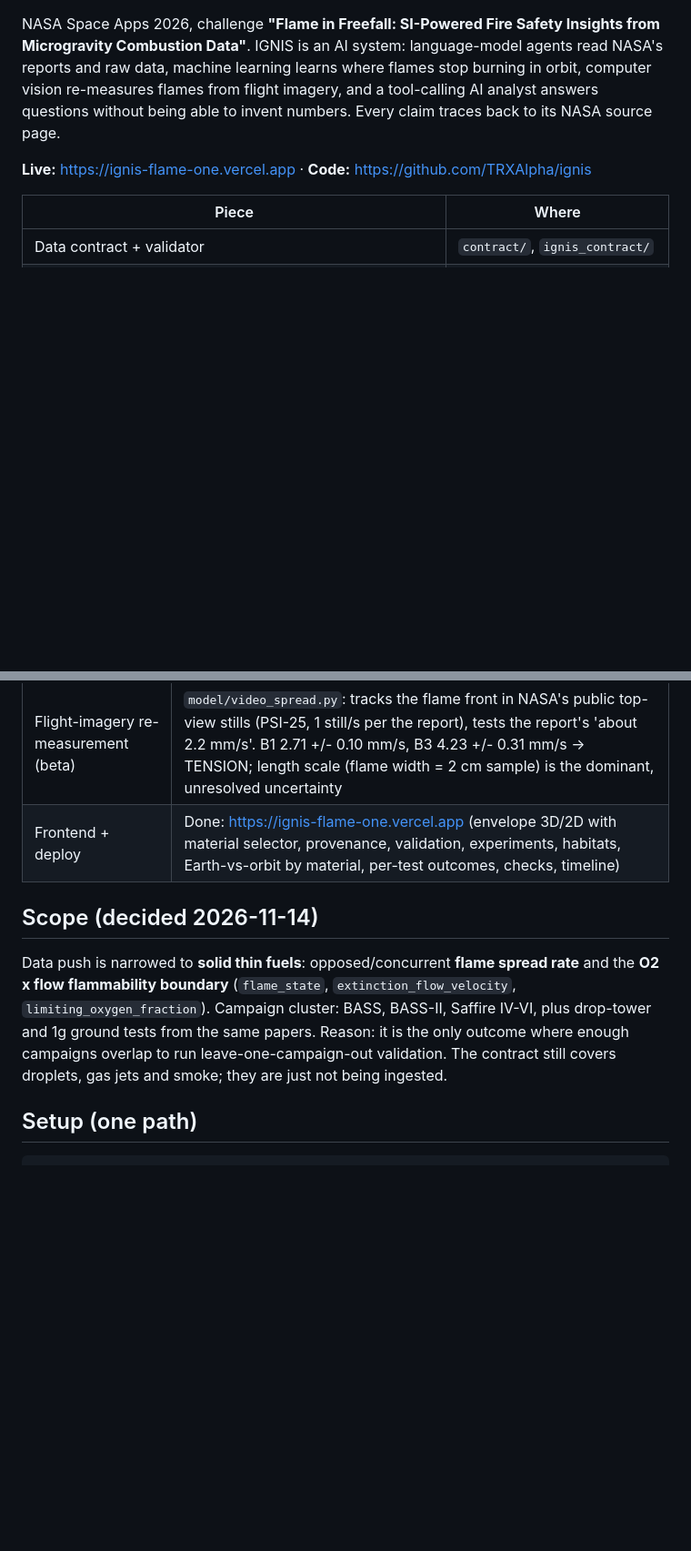
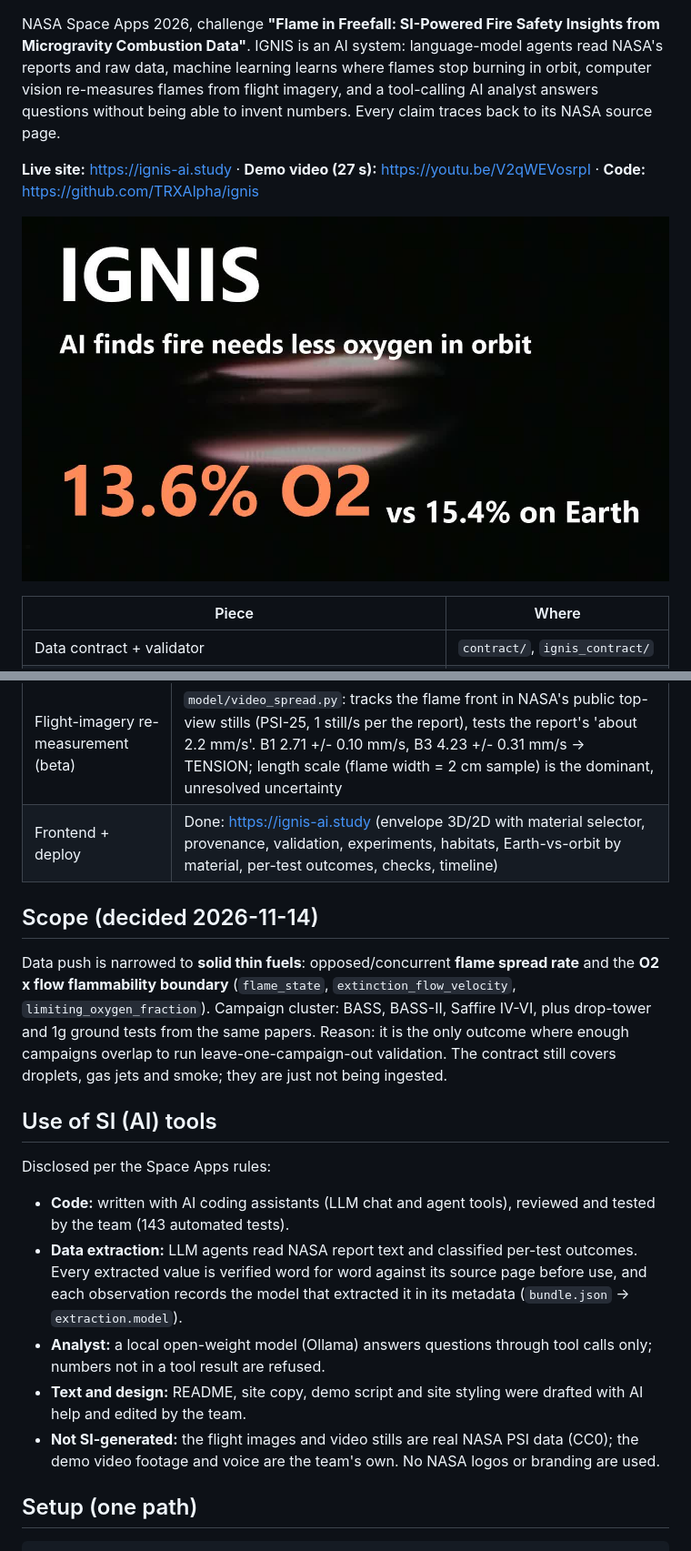
Before and after one commit to TRXAlpha/ignis, a Markdown page: README.md, 2 parts joined by grey strips. Shown at 91% size. Rendered like a GitHub page; pictures changed too: docs/img/demo-thumb.jpg (added); blank space fills up the shorter version.

Commit message:
Final: live site ignis-ai.study, demo video link and thumbnail, SI use disclosure

```diff
--- a/README.md
+++ b/README.md
@@ -5,7 +5,9 @@ IGNIS is an AI system: language-model agents read NASA's reports and raw data, m
 burning in orbit, computer vision re-measures flames from flight imagery, and a tool-calling AI analyst answers questions
 without being able to invent numbers. Every claim traces back to its NASA source page.
 
-**Live:** https://ignis-flame-one.vercel.app · **Code:** https://github.com/TRXAlpha/ignis
+**Live site:** https://ignis-ai.study · **Demo video (27 s):** https://youtu.be/V2qWEVosrpI · **Code:** https://github.com/TRXAlpha/ignis
+
+[![IGNIS demo video: 13.6% O2 in orbit vs 15.4% on Earth](docs/img/demo-thumb.jpg)](https://youtu.be/V2qWEVosrpI)
 
 | Piece | Where |
 |---|---|
@@ -78,11 +80,22 @@ Demo video script: [`docs/DEMO_SCRIPT.md`](docs/DEMO_SCRIPT.md). Deck outline, p
 | Habitat risk engine | Done: ISS, exploration 8.2/34, lunar and Mars landers, all sourced; out-of-domain -> INSUFFICIENT DATA |
 | LLM analyst, tool calls only | Done as local CLI (`analyst/`, Ollama), numeric guard refuses numbers not in tool output. Not on the static site (no server, no keys) |
 | Flight-imagery re-measurement (beta) | `model/video_spread.py`: tracks the flame front in NASA's public top-view stills (PSI-25, 1 still/s per the report), tests the report's 'about 2.2 mm/s'. B1 2.71 +/- 0.10 mm/s, B3 4.23 +/- 0.31 mm/s -> TENSION; length scale (flame width = 2 cm sample) is the dominant, unresolved uncertainty |
-| Frontend + deploy | Done: https://ignis-flame-one.vercel.app (envelope 3D/2D with material selector, provenance, validation, experiments, habitats, Earth-vs-orbit by material, per-test outcomes, checks, timeline) |
+| Frontend + deploy | Done: https://ignis-ai.study (envelope 3D/2D with material selector, provenance, validation, experiments, habitats, Earth-vs-orbit by material, per-test outcomes, checks, timeline) |
 
 ## Scope (decided 2026-11-14)
 
 Data push is narrowed to **solid thin fuels**: opposed/concurrent **flame spread rate** and the **O2 x flow flammability boundary** (`flame_state`, `extinction_flow_velocity`, `limiting_oxygen_fraction`). Campaign cluster: BASS, BASS-II, Saffire IV-VI, plus drop-tower and 1g ground tests from the same papers. Reason: it is the only outcome where enough campaigns overlap to run leave-one-campaign-out validation. The contract still covers droplets, gas jets and smoke; they are just not being ingested.
+
+## Use of SI (AI) tools
+
+Disclosed per the Space Apps rules:
+- **Code:** written with AI coding assistants (LLM chat and agent tools), reviewed and tested by the team (143 automated tests).
+- **Data extraction:** LLM agents read NASA report text and classified per-test outcomes. Every extracted value is verified
+  word for word against its source page before use, and each observation records the model that extracted it in its
+  metadata (`bundle.json` → `extraction.model`).
+- **Analyst:** a local open-weight model (Ollama) answers questions through tool calls only; numbers not in a tool result are refused.
+- **Text and design:** README, site copy, demo script and site styling were drafted with AI help and edited by the team.
+- **Not SI-generated:** the flight images and video stills are real NASA PSI data (CC0); the demo video footage and voice are the team's own. No NASA logos or branding are used.
 
 ## Setup (one path)
 
```
Also changed, not shown: docs/DELIVERABLES.md (+1 -1 lines), docs/DEMO_SCRIPT.md (+2 -2 lines).
